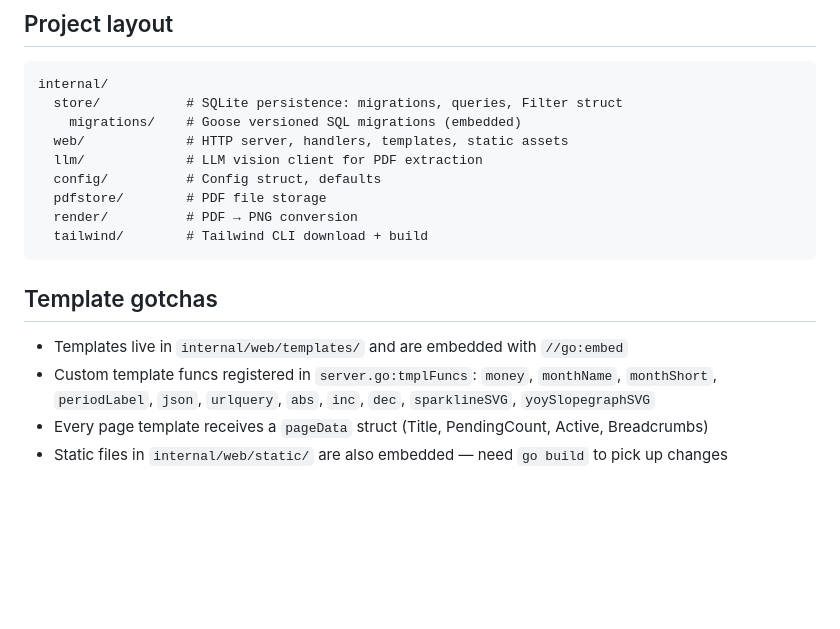
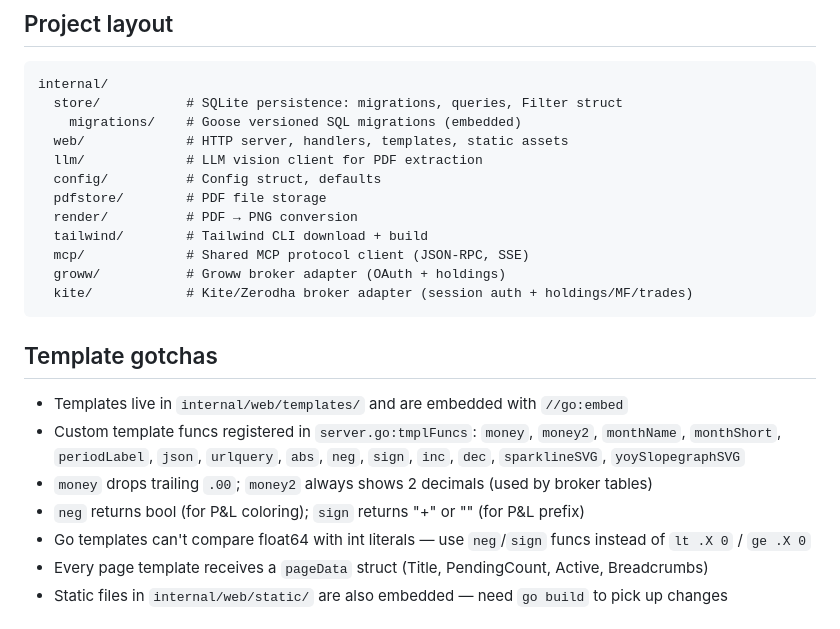
Before and after one commit to udit-001/cresto, a Markdown page: AGENTS.md, the part around one of its changes. Rendered like a GitHub page; blank space fills up the shorter version.

````diff
--- a/AGENTS.md
+++ b/AGENTS.md
@@ -50,13 +50,19 @@ internal/
   pdfstore/        # PDF file storage
   render/          # PDF → PNG conversion
   tailwind/        # Tailwind CLI download + build
+  mcp/             # Shared MCP protocol client (JSON-RPC, SSE)
+  groww/           # Groww broker adapter (OAuth + holdings)
+  kite/            # Kite/Zerodha broker adapter (session auth + holdings/MF/trades)
 ```
 
 ## Template gotchas
 
 - Templates live in `internal/web/templates/` and are embedded with `//go:embed`
 - Custom template funcs registered in `server.go:tmplFuncs`:
-  `money`, `monthName`, `monthShort`, `periodLabel`, `json`, `urlquery`, `abs`, `inc`, `dec`, `sparklineSVG`, `yoySlopegraphSVG`
+  `money`, `money2`, `monthName`, `monthShort`, `periodLabel`, `json`, `urlquery`, `abs`, `neg`, `sign`, `inc`, `dec`, `sparklineSVG`, `yoySlopegraphSVG`
+- `money` drops trailing `.00`; `money2` always shows 2 decimals (used by broker tables)
+- `neg` returns bool (for P&L coloring); `sign` returns "+" or "" (for P&L prefix)
+- Go templates can't compare float64 with int literals — use `neg`/`sign` funcs instead of `lt .X 0` / `ge .X 0`
 - Every page template receives a `pageData` struct (Title, PendingCount, Active, Breadcrumbs)
 - Static files in `internal/web/static/` are also embedded — need `go build` to pick up changes
 
````
Also changed, not shown: other parts of AGENTS.md (+32 -1 lines).
